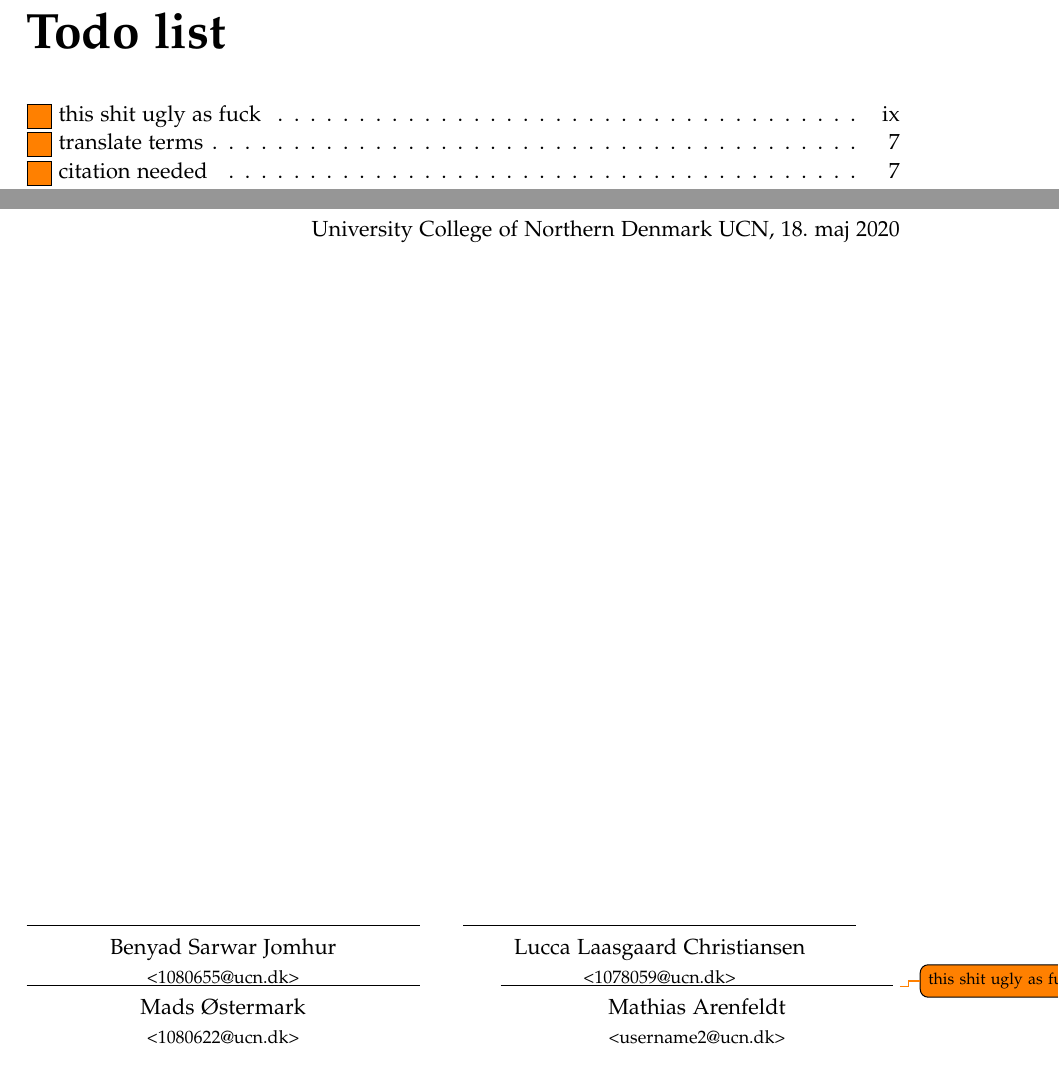
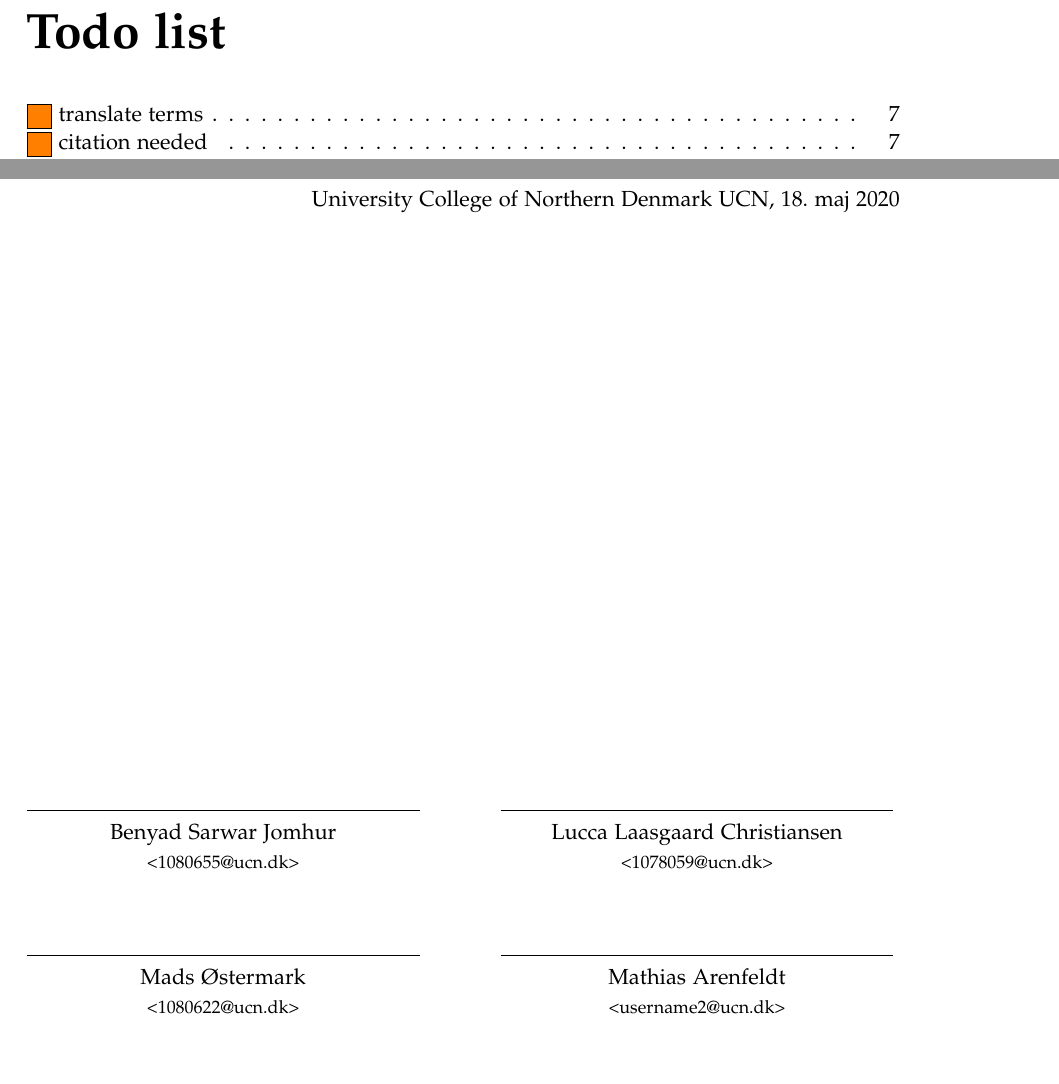
Before and after one commit to luccaflower/UCN-SemesterProject-Spring2020, a LaTeX thesis (master.tex, which reads sections/formalities/preface.tex): two parts of pages 5 and 9 of 69, joined at a grey line, cut so that both start at the same text. Compiled offline with pdfLaTeX.

Commit message:
fixed signature lines in prefix

```diff
--- a/sections/formalities/preface.tex
+++ b/sections/formalities/preface.tex
@@ -17,7 +17,7 @@ Her er forordet. Du skal underskrive i slutningen af forordet.
   Lucca Laasgaard Christiansen\\
  {\footnotesize <1078059@ucn.dk>}
 \end{minipage}
-\hfill\todo{this shit ugly as fuck}
+\hfill \\ \hfill \\ \hfill \\ \hfill \\
 \begin{minipage}[b]{0.45\textwidth}
  \centering
  \rule{\textwidth}{0.5pt}\\
```
